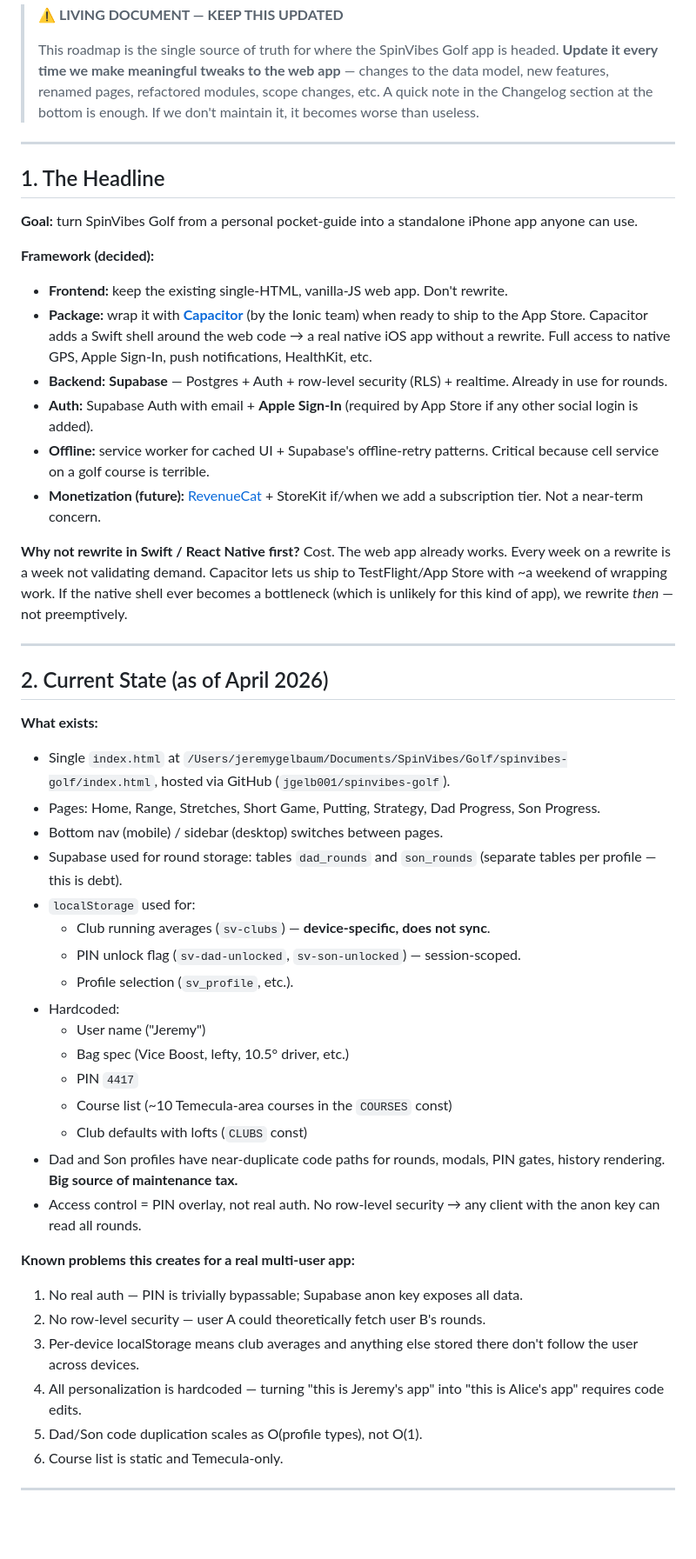
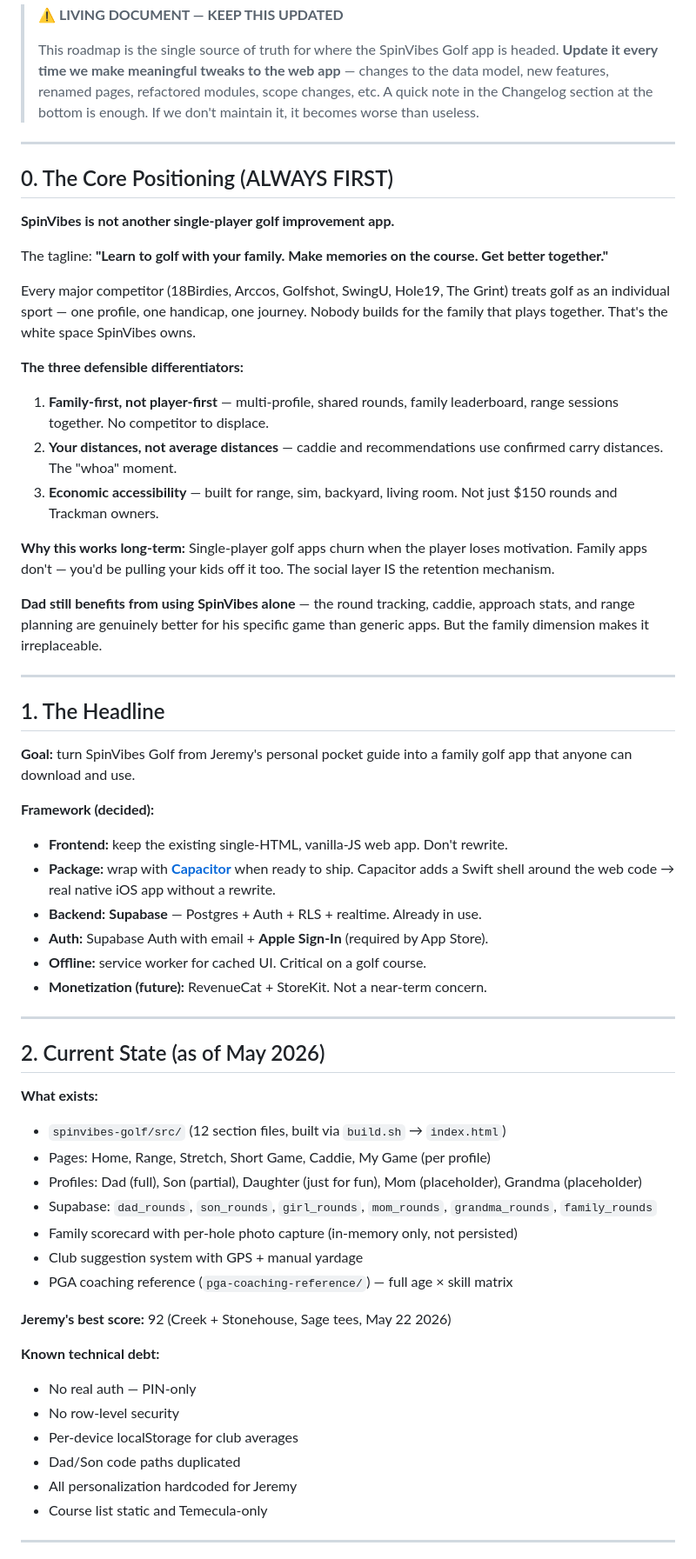
Before and after one commit to jgelb001/spinvibes-golf, a Markdown page: ROADMAP.md, the part around one of its changes. Shown at 87% size. Rendered like a GitHub page; blank space fills up the shorter version.

```diff
--- a/ROADMAP.md
+++ b/ROADMAP.md
@@ -6,53 +6,61 @@
 
 ---
 
+## 0. The Core Positioning (ALWAYS FIRST)
+
+**SpinVibes is not another single-player golf improvement app.**
+
+The tagline: **"Learn to golf with your family. Make memories on the course. Get better together."**
+
+Every major competitor (18Birdies, Arccos, Golfshot, SwingU, Hole19, The Grint) treats golf as an individual sport — one profile, one handicap, one journey. Nobody builds for the family that plays together. That's the white space SpinVibes owns.
+
+**The three defensible differentiators:**
+
+1. **Family-first, not player-first** — multi-profile, shared rounds, family leaderboard, range sessions together. No competitor to displace.
+2. **Your distances, not average distances** — caddie and recommendations use confirmed carry distances. The "whoa" moment.
+3. **Economic accessibility** — built for range, sim, backyard, living room. Not just $150 rounds and Trackman owners.
+
+**Why this works long-term:** Single-player golf apps churn when the player loses motivation. Family apps don't — you'd be pulling your kids off it too. The social layer IS the retention mechanism.
+
+**Dad still benefits from using SpinVibes alone** — the round tracking, caddie, approach stats, and range planning are genuinely better for his specific game than generic apps. But the family dimension makes it irreplaceable.
+
+---
+
 ## 1. The Headline
 
-**Goal:** turn SpinVibes Golf from a personal pocket-guide into a standalone iPhone app anyone can use.
+**Goal:** turn SpinVibes Golf from Jeremy's personal pocket guide into a family golf app that anyone can download and use.
 
 **Framework (decided):**
 
 - **Frontend:** keep the existing single-HTML, vanilla-JS web app. Don't rewrite.
-- **Package:** wrap it with **[Capacitor](https://capacitorjs.com)** (by the Ionic team) when ready to ship to the App Store. Capacitor adds a Swift shell around the web code → a real native iOS app without a rewrite. Full access to native GPS, Apple Sign-In, push notifications, HealthKit, etc.
-- **Backend:** **Supabase** — Postgres + Auth + row-level security (RLS) + realtime. Already in use for rounds.
-- **Auth:** Supabase Auth with email + **Apple Sign-In** (required by App Store if any other social login is added).
-- **Offline:** service worker for cached UI + Supabase's offline-retry patterns. Critical because cell service on a golf course is terrible.
-- **Monetization (future):** [RevenueCat](https://www.revenuecat.com) + StoreKit if/when we add a subscription tier. Not a near-term concern.
-
-**Why not rewrite in Swift / React Native first?**
-Cost. The web app already works. Every week on a rewrite is a week not validating demand. Capacitor lets us ship to TestFlight/App Store with ~a weekend of wrapping work. If the native shell ever becomes a bottleneck (which is unlikely for this kind of app), we rewrite *then* — not preemptively.
+- **Package:** wrap with **[Capacitor](https://capacitorjs.com)** when ready to ship. Capacitor adds a Swift shell around the web code → real native iOS app without a rewrite.
+- **Backend:** **Supabase** — Postgres + Auth + RLS + realtime. Already in use.
+- **Auth:** Supabase Auth with email + **Apple Sign-In** (required by App Store).
+- **Offline:** service worker for cached UI. Critical on a golf course.
+- **Monetization (future):** RevenueCat + StoreKit. Not a near-term concern.
 
 ---
 
-## 2. Current State (as of April 2026)
+## 2. Current State (as of May 2026)
 
 **What exists:**
+- `spinvibes-golf/src/` (12 section files, built via `build.sh` → `index.html`)
+- Pages: Home, Range, Stretch, Short Game, Caddie, My Game (per profile)
+- Profiles: Dad (full), Son (partial), Daughter (just for fun), Mom (placeholder), Grandma (placeholder)
+- Supabase: `dad_rounds`, `son_rounds`, `girl_rounds`, `mom_rounds`, `grandma_rounds`, `family_rounds`
+- Family scorecard with per-hole photo capture (in-memory only, not persisted)
+- Club suggestion system with GPS + manual yardage
+- PGA coaching reference (`pga-coaching-reference/`) — full age × skill matrix
 
-- Single `index.html` at `/Users/jeremygelbaum/Documents/SpinVibes/Golf/spinvibes-golf/index.html`, hosted via GitHub (`jgelb001/spinvibes-golf`).
-- Pages: Home, Range, Stretches, Short Game, Putting, Strategy, Dad Progress, Son Progress.
-- Bottom nav (mobile) / sidebar (desktop) switches between pages.
-- Supabase used for round storage: tables `dad_rounds` and `son_rounds` (separate tables per profile — this is debt).
-- `localStorage` used for:
-  - Club running averages (`sv-clubs`) — **device-specific, does not sync**.
-  - PIN unlock flag (`sv-dad-unlocked`, `sv-son-unlocked`) — session-scoped.
-  - Profile selection (`sv_profile`, etc.).
-- Hardcoded:
-  - User name ("Jeremy")
-  - Bag spec (Vice Boost, lefty, 10.5° driver, etc.)
-  - PIN `4417`
-  - Course list (~10 Temecula-area courses in the `COURSES` const)
-  - Club defaults with lofts (`CLUBS` const)
-- Dad and Son profiles have near-duplicate code paths for rounds, modals, PIN gates, history rendering. **Big source of maintenance tax.**
-- Access control = PIN overlay, not real auth. No row-level security → any client with the anon key can read all rounds.
+**Jeremy's best score:** 92 (Creek + Stonehouse, Sage tees, May 22 2026)
 
-**Known problems this creates for a real multi-user app:**
-
-1. No real auth — PIN is trivially bypassable; Supabase anon key exposes all data.
-2. No row-level security — user A could theoretically fetch user B's rounds.
-3. Per-device localStorage means club averages and anything else stored there don't follow the user across devices.
-4. All personalization is hardcoded — turning "this is Jeremy's app" into "this is Alice's app" requires code edits.
-5. Dad/Son code duplication scales as O(profile types), not O(1).
-6. Course list is static and Temecula-only.
+**Known technical debt:**
+- No real auth — PIN-only
+- No row-level security
+- Per-device localStorage for club averages
+- Dad/Son code paths duplicated
+- All personalization hardcoded for Jeremy
+- Course list static and Temecula-only
 
 ---
 
```
Also changed, not shown: other parts of ROADMAP.md (+194 -166 lines), CURRENT-STATUS.md (added, +147 -0 lines).
